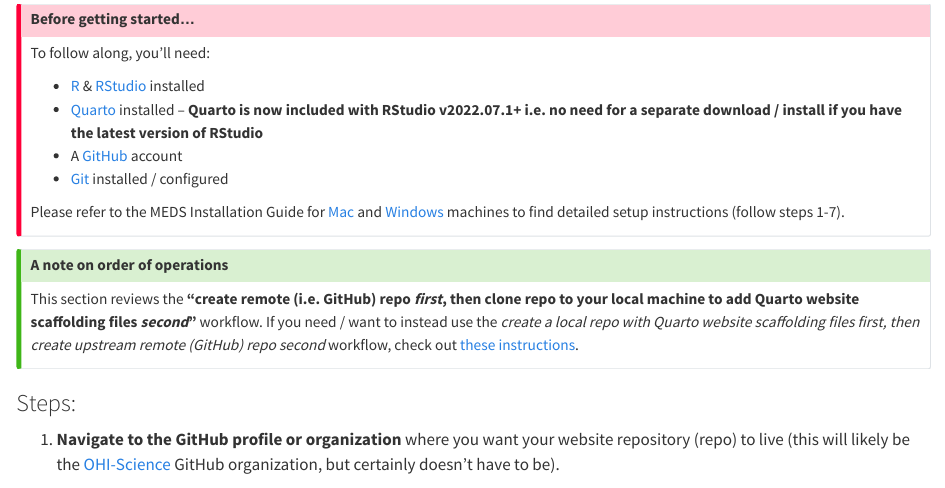
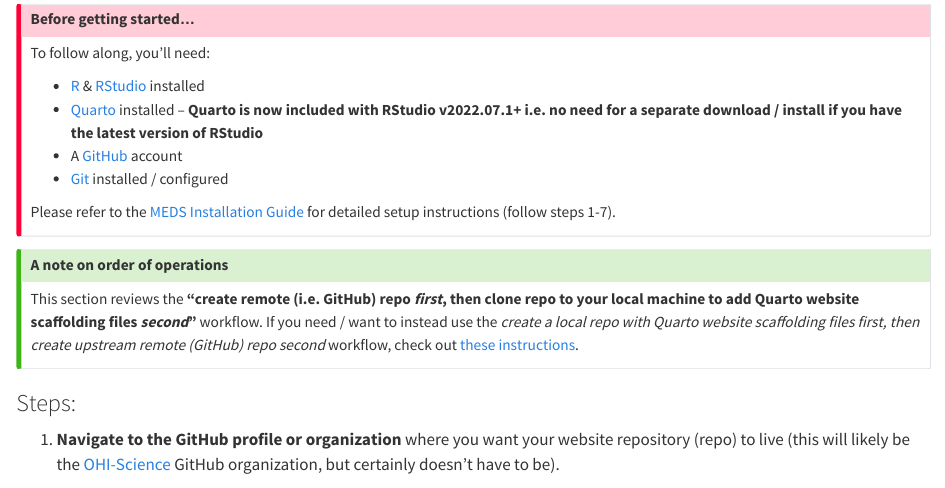
Before and after one commit to samanthacsik/OHI-quarto-websites, a Quarto document (sections/2-create-scaffolding.qmd): the page in a window 1100 px wide, from 100 px down. Rendered offline with R 4.5, knitr and Pandoc in place of Quarto, with nearby package versions.

Commit message:
updated link to MEDS installation guide

```diff
--- a/sections/2-create-scaffolding.qmd
+++ b/sections/2-create-scaffolding.qmd
@@ -14,7 +14,7 @@
 -   A [GitHub](https://github.com/) account
 -   [Git](https://git-scm.com/) installed / configured
 
-Please refer to the MEDS Installation Guide for [Mac](https://ucsb-meds.github.io/meds-install-mac.html) and [Windows](https://ucsb-meds.github.io/meds-install-windows.html) machines to find detailed setup instructions (follow steps 1-7).
+Please refer to the [MEDS Installation Guide](https://ucsb-meds.github.io/MEDS-installation-guide/) for detailed setup instructions (follow steps 1-7).
 :::
 
 ::: {.callout-tip}
```
Also changed, not shown: index.html.
